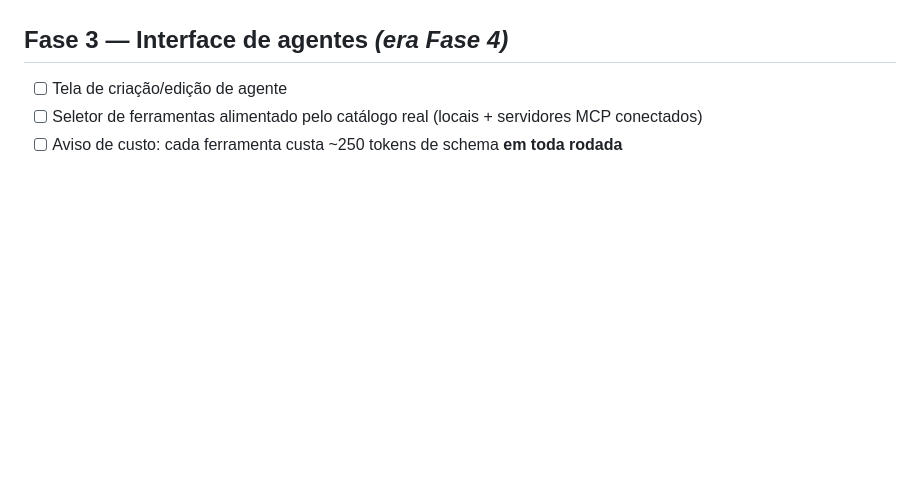
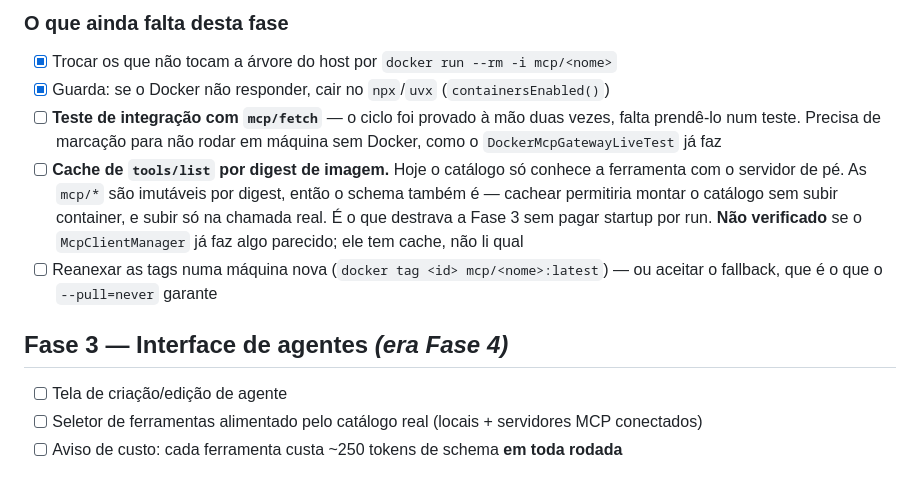
Before and after one commit to SamuckqaDev/avento-ia, a Markdown page: docs/PLANO_AGENTE_CONFIGURAVEL.md, the part around one of its changes. Rendered like a GitHub page; blank space fills up the shorter version.

```diff
--- a/docs/PLANO_AGENTE_CONFIGURAVEL.md
+++ b/docs/PLANO_AGENTE_CONFIGURAVEL.md
@@ -235,3 +268,17 @@ maior parte dela já está construída — ver "A ligação perfil → ferrament
+### O que ainda falta desta fase
+
+- [x] Trocar os que não tocam a árvore do host por `docker run --rm -i mcp/<nome>`
+- [x] Guarda: se o Docker não responder, cair no `npx`/`uvx` (`containersEnabled()`)
+- [ ] **Teste de integração com `mcp/fetch`** — o ciclo foi provado à mão duas vezes, falta prendê-lo
+      num teste. Precisa de marcação para não rodar em máquina sem Docker, como o
+      `DockerMcpGatewayLiveTest` já faz
+- [ ] **Cache de `tools/list` por digest de imagem.** Hoje o catálogo só conhece a ferramenta com o
+      servidor de pé. As `mcp/*` são imutáveis por digest, então o schema também é — cachear
+      permitiria montar o catálogo sem subir container, e subir só na chamada real. É o que destrava
+      a Fase 3 sem pagar startup por run. **Não verificado** se o `McpClientManager` já faz algo
+      parecido; ele tem cache, não li qual
+- [ ] Reanexar as tags numa máquina nova (`docker tag <id> mcp/<nome>:latest`) — ou aceitar o
+      fallback, que é o que o `--pull=never` garante
 
 ## Fase 3 — Interface de agentes *(era Fase 4)*
 
```
Also changed, not shown: other parts of docs/PLANO_AGENTE_CONFIGURAVEL.md (+49 -16 lines).
